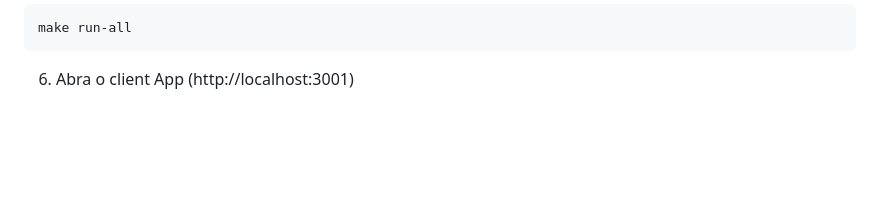
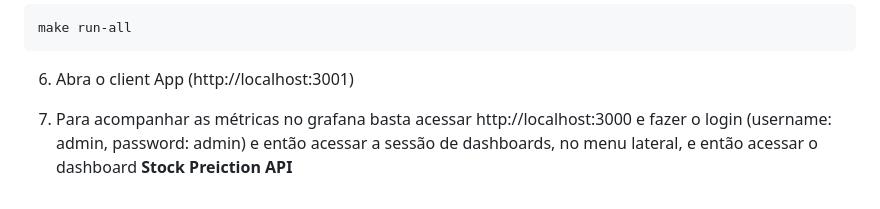
Before and after one commit to baliberdin/fiap-2mlet-fase-4, a Markdown page: README.md, the part around the change. GitHub-like rendering; blank space fills up the shorter version.

Commit message:
Adiciona acesso ao grafana

````diff
--- a/README.md
+++ b/README.md
@@ -80,3 +80,5 @@ make run-all
 ```
 
 6. Abra o client App (http://localhost:3001)
+
+7.  Para acompanhar as métricas no grafana basta acessar http://localhost:3000 e fazer o login (username: admin, password: admin) e então acessar a sessão de dashboards, no menu lateral, e então acessar o dashboard **Stock Preiction API**
````
